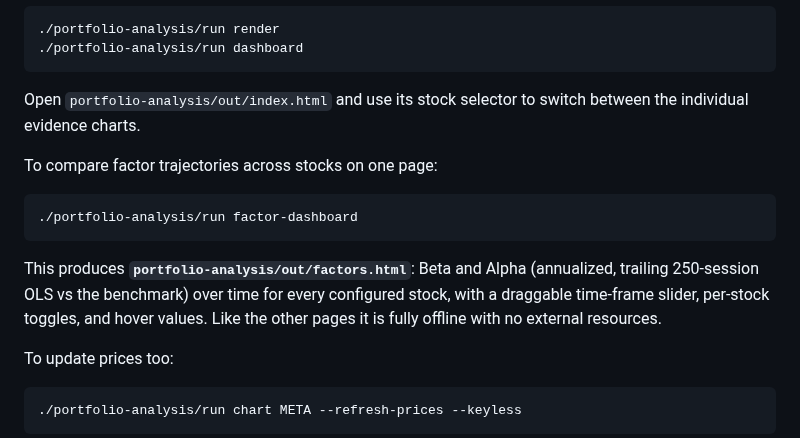
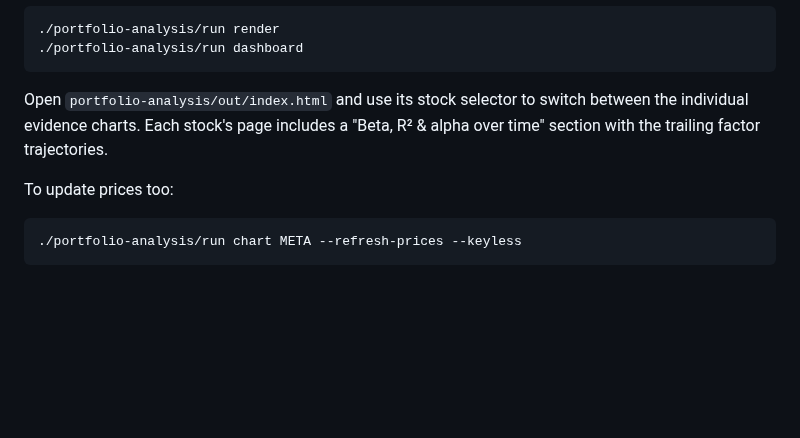
Before and after one commit to duochen13/openPaw, a Markdown page: README.md, the part around the change. GitHub-like rendering; blank space fills up the shorter version.

Commit message:
[muse] remove factors.html and its generator (issue #102) (1/10: README.md)

````diff
--- a/README.md
+++ b/README.md
@@ -186,19 +186,8 @@ To build one offline dashboard for every configured stock:
 ```
 
 Open `portfolio-analysis/out/index.html` and use its stock selector to switch
-between the individual evidence charts.
-
-To compare factor trajectories across stocks on one page:
-
-```bash
-./portfolio-analysis/run factor-dashboard
-```
-
-This produces **`portfolio-analysis/out/factors.html`**: Beta and Alpha
-(annualized, trailing 250-session OLS vs the benchmark) over time for every
-configured stock, with a draggable time-frame slider, per-stock toggles, and
-hover values. Like the other pages it is fully offline with no external
-resources.
+between the individual evidence charts. Each stock's page includes a
+"Beta, R² & alpha over time" section with the trailing factor trajectories.
 
 To update prices too:
 
````
